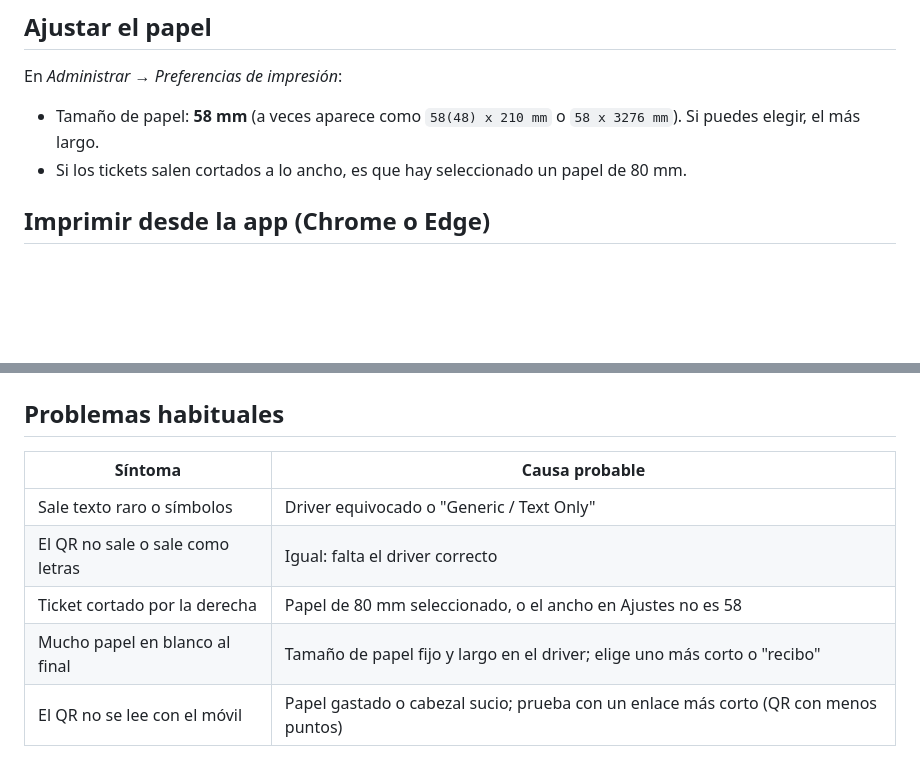
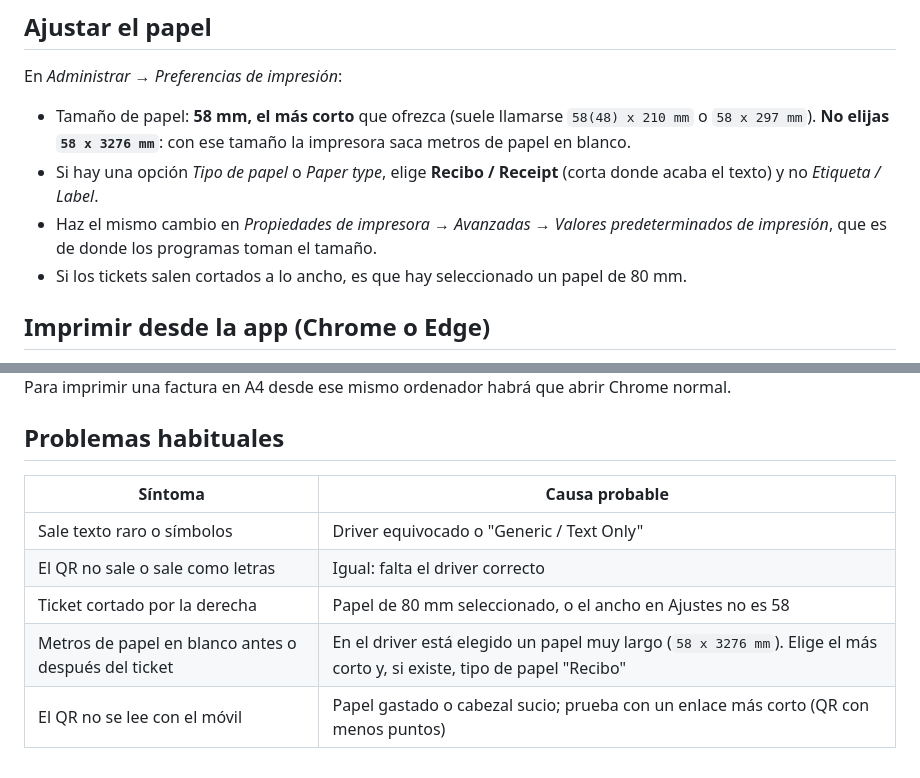
Before and after one commit to HackDuck3/movilcity-ventas, a Markdown page: docs/IMPRESORA.md, 2 parts joined by grey strips. GitHub-like rendering; blank space fills up the shorter version.

Commit message:
Fix printer guide: pick the shortest 58 mm paper size
Co-Authored-By: Claude Opus 5.5 <noreply@anthropic.com>

```diff
--- a/docs/IMPRESORA.md
+++ b/docs/IMPRESORA.md
@@ -32,7 +32,9 @@ La aplicación imprime desde el navegador, como cualquier página. Eso significa
 
 En *Administrar → Preferencias de impresión*:
 
-- Tamaño de papel: **58 mm** (a veces aparece como `58(48) x 210 mm` o `58 x 3276 mm`). Si puedes elegir, el más largo.
+- Tamaño de papel: **58 mm, el más corto** que ofrezca (suele llamarse `58(48) x 210 mm` o `58 x 297 mm`). **No elijas `58 x 3276 mm`**: con ese tamaño la impresora saca metros de papel en blanco.
+- Si hay una opción *Tipo de papel* o *Paper type*, elige **Recibo / Receipt** (corta donde acaba el texto) y no *Etiqueta / Label*.
+- Haz el mismo cambio en *Propiedades de impresora → Avanzadas → Valores predeterminados de impresión*, que es de donde los programas toman el tamaño.
 - Si los tickets salen cortados a lo ancho, es que hay seleccionado un papel de 80 mm.
 
 ## Imprimir desde la app (Chrome o Edge)
@@ -67,5 +69,5 @@ Para imprimir una factura en A4 desde ese mismo ordenador habrá que abrir Chrom
 | Sale texto raro o símbolos | Driver equivocado o "Generic / Text Only" |
 | El QR no sale o sale como letras | Igual: falta el driver correcto |
 | Ticket cortado por la derecha | Papel de 80 mm seleccionado, o el ancho en Ajustes no es 58 |
-| Mucho papel en blanco al final | Tamaño de papel fijo y largo en el driver; elige uno más corto o "recibo" |
+| Metros de papel en blanco antes o después del ticket | En el driver está elegido un papel muy largo (`58 x 3276 mm`). Elige el más corto y, si existe, tipo de papel "Recibo" |
 | El QR no se lee con el móvil | Papel gastado o cabezal sucio; prueba con un enlace más corto (QR con menos puntos) |
```
